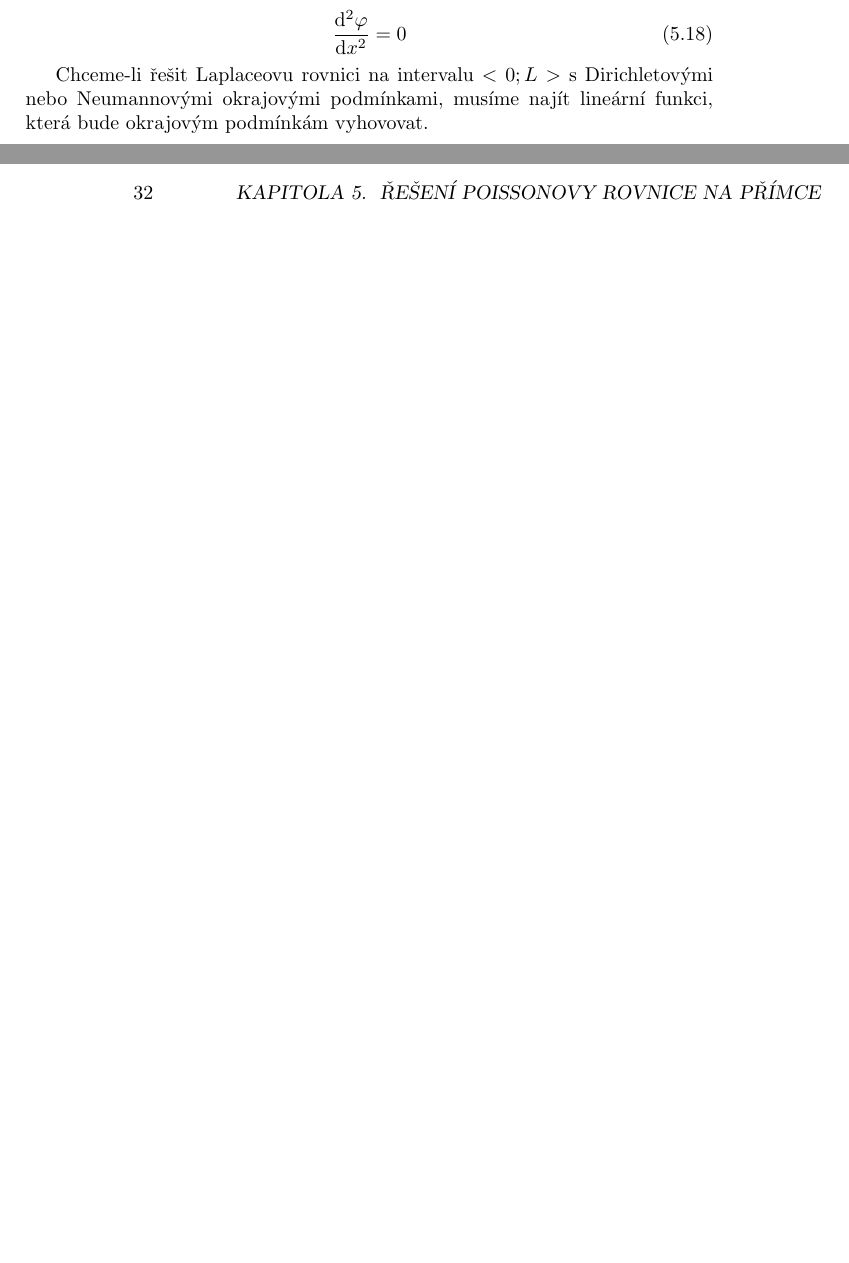
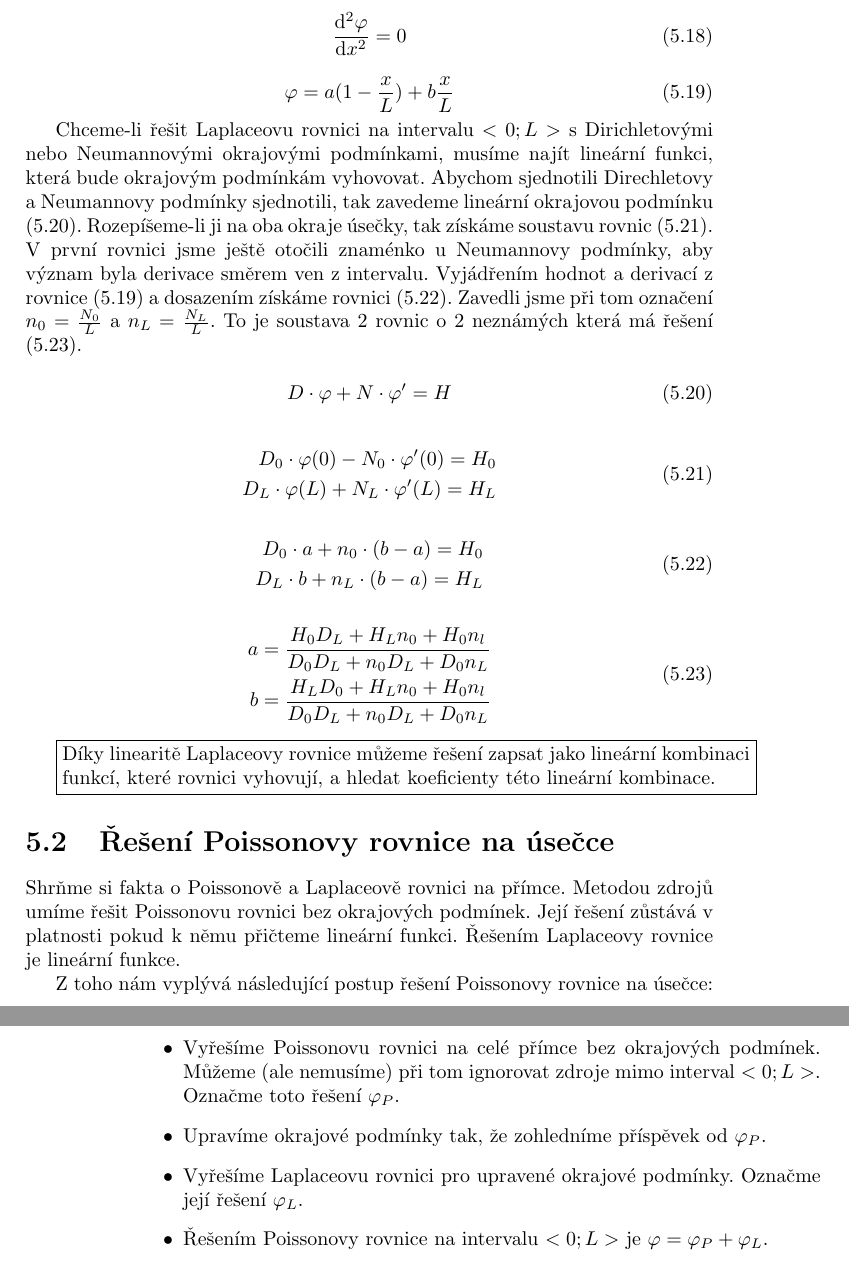
Before and after one commit to LezakPetr/poisson, a LaTeX thesis (poisson.tex): two parts of pages 31 and 32 of 45, joined at a grey line, cut so that both start at the same text, the shorter picture padded with empty space. Compiled offline with pdfLaTeX.

Commit message:
Reseni Laplaceovy rovnice na primce

```diff
--- a/poisson.tex
+++ b/poisson.tex
@@ -4,12 +4,17 @@
 \usepackage{amsmath}
 \usepackage{tikz}
 \usepackage{siunitx}
+\usepackage{environ}
 \usetikzlibrary{math}
 
 \newcommand{\vect}[1]{\boldsymbol{#1}}
 \newcommand{\grad}{\mathrm{grad}}
 \newcommand{\diverg}{\mathrm{div}}
 \newcommand{\rot}{\mathrm{rot}}
+
+\NewEnviron{fact}{%
+	\fbox{\parbox{\textwidth}{\BODY}}
+}
 
 \newcommand{\drawaxestar}[6]{   -- x, y, dx, dy, dz, param
 }
@@ -1117,8 +1130,70 @@ tedy lineární funkce. Laplaceovu rovnici proto nemá smysl řešit bez okrajov
 \frac{\mathrm{d}^2 \varphi}{\mathrm{d}x^2} = 0
 \end{equation}
 
-Chceme-li řešit Laplaceovu rovnici na intervalu \(<0; L>\) s Dirichletovými nebo Neumannovými okrajovými podmínkami, musíme najít lineární funkci, která bude okrajovým podmínkám vyhovovat.
-
+\begin{equation}
+\label{eq:laplace_primka_2}
+\varphi = a (1 - \frac{x}{L}) + b \frac{x}{L}
+\end{equation}
+
+Chceme-li řešit Laplaceovu rovnici na intervalu \(<0; L>\) s Dirichletovými nebo Neumannovými okrajovými podmínkami, musíme najít lineární funkci,
+která bude okrajovým podmínkám vyhovovat. Abychom sjednotili Direchletovy a Neumannovy podmínky sjednotili, tak zavedeme lineární
+okrajovou podmínku \eqref{eq:linearni_podminka}. Rozepíšeme-li ji na oba okraje úsečky, tak získáme soustavu rovnic \eqref{eq:linearni_podminka_2}.
+V první rovnici jsme ještě otočili znaménko u Neumannovy podmínky, aby význam byla derivace směrem ven z intervalu.
+Vyjádřením hodnot a derivací z rovnice \eqref{eq:laplace_primka_2} a dosazením získáme rovnici \eqref{eq:linearni_podminka_3}. Zavedli jsme při tom
+označení \(n_0 = \frac{N_0}{L}\) a \(n_L = \frac{N_L}{L}\).
+To je soustava 2 rovnic o 2 neznámých která má řešení \eqref{eq:linearni_podminka_4}.
+
+\begin{equation}
+\label{eq:linearni_podminka}
+D \cdot \varphi + N \cdot \varphi' = H
+\end{equation}
+
+\begin{equation}
+\label{eq:linearni_podminka_2}
+\begin{split}
+D_0 \cdot \varphi(0) - N_0 \cdot \varphi'(0) = H_0 \\
+D_L \cdot \varphi(L) + N_L \cdot \varphi'(L) = H_L
+\end{split}
+\end{equation}
+
+\begin{equation}
+\label{eq:linearni_podminka_3}
+\begin{split}
+D_0 \cdot a + n_0 \cdot (b - a) = H_0 \\
+D_L \cdot b + n_L \cdot (b - a) = H_L
+\end{split}
+\end{equation}
+
+\begin{equation}
+\label{eq:linearni_podminka_4}
+\begin{split}
+a = \frac{H_0 D_L + H_L n_0 + H_0 n_l}{D_0 D_L + n_0 D_L + D_0 n_L} \\
+b = \frac{H_L D_0 + H_L n_0 + H_0 n_l}{D_0 D_L + n_0 D_L + D_0 n_L}
+\end{split}
+\end{equation}
+
+\begin{fact}
+Díky linearitě Laplaceovy rovnice můžeme řešení zapsat jako lineární kombinaci funkcí, které rovnici vyhovují, a hledat
+koeficienty této lineární kombinace.
+\end{fact}
+
+\section{Řešení Poissonovy rovnice na úsečce}
+
+Shrňme si fakta o Poissonově a Laplaceově rovnici na přímce. Metodou zdrojů umíme řešit Poissonovu rovnici bez okrajových podmínek. Její řešení
+zůstává v platnosti pokud k němu přičteme lineární funkci. Řešením Laplaceovy rovnice je lineární funkce.
+
+Z toho nám vyplývá následující postup řešení Poissonovy rovnice na úsečce:
+
+\begin{itemize}
+\item Vyřešíme Poissonovu rovnici na celé přímce bez okrajových podmínek. Můžeme (ale nemusíme) při tom ignorovat zdroje mimo interval \(<0; L>\).
+Označme toto řešení \(\varphi_P\).
+
+\item Upravíme okrajové podmínky tak, že zohledníme příspěvek od \(\varphi_P\).
+
+\item Vyřešíme Laplaceovu rovnici pro upravené okrajové podmínky. Označme její řešení \(\varphi_L\).
+
+\item Řešením Poissonovy rovnice na intervalu \(<0; L>\) je \(\varphi = \varphi_P + \varphi_L\).
+\end{itemize}
 
 \chapter{Využití symetrie}
 
```
Also changed, not shown: poisson.tex (8 more changed lines).
